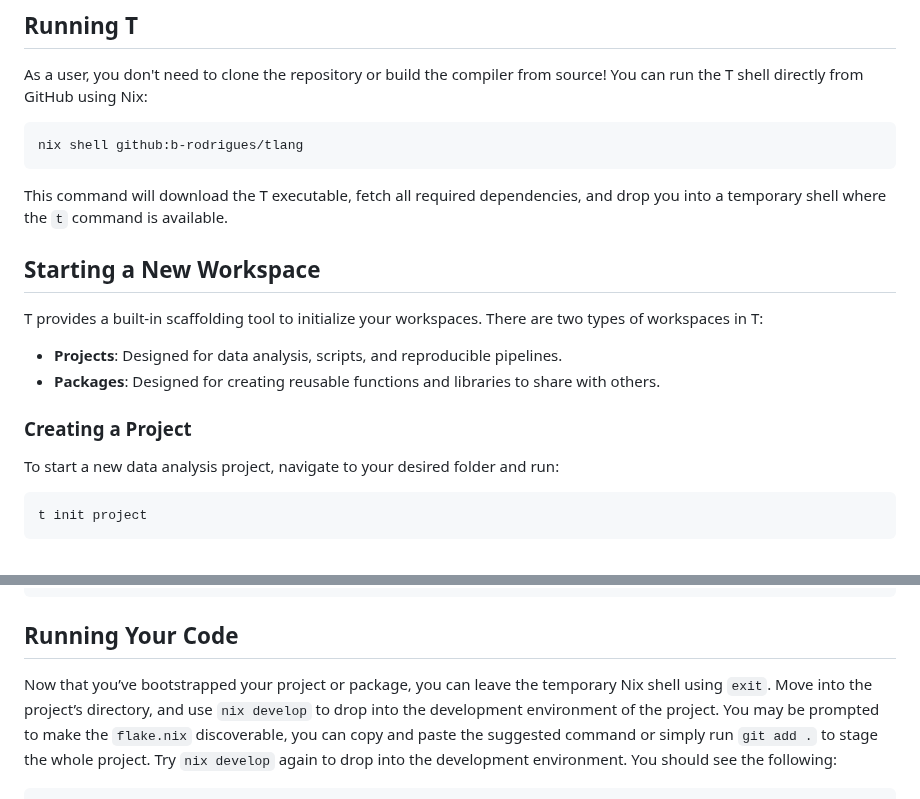
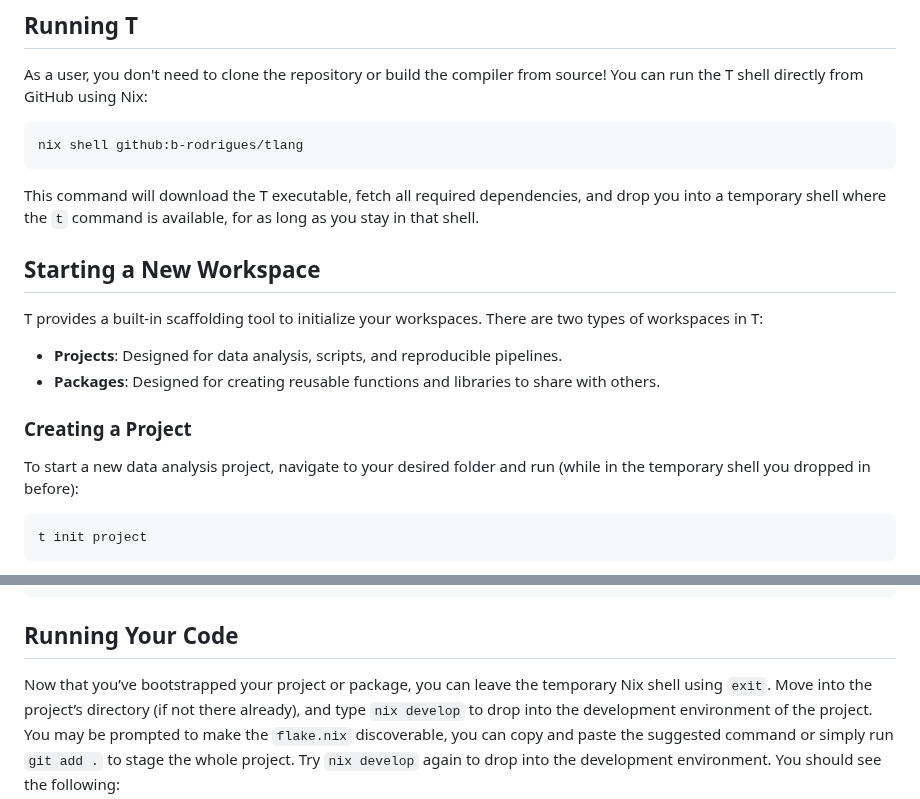
Before and after one commit to b-rodrigues/tlang, a Markdown page: docs/getting-started.md, 2 parts joined by grey strips. GitHub-like rendering.

````diff
--- a/docs/getting-started.md
+++ b/docs/getting-started.md
@@ -18,7 +18,7 @@ As a user, you don't need to clone the repository or build the compiler from sou
 nix shell github:b-rodrigues/tlang
 ```
 
-This command will download the T executable, fetch all required dependencies, and drop you into a temporary shell where the `t` command is available.
+This command will download the T executable, fetch all required dependencies, and drop you into a temporary shell where the `t` command is available, for as long as you stay in that shell.
 
 ## Starting a New Workspace
 
@@ -28,7 +28,7 @@ T provides a built-in scaffolding tool to initialize your workspaces. There are
 
 ### Creating a Project
 
-To start a new data analysis project, navigate to your desired folder and run:
+To start a new data analysis project, navigate to your desired folder and run (while in the temporary shell you dropped in before):
 
 ```bash
 t init project
@@ -69,7 +69,7 @@ my_package/
 ## Running Your Code
 
 Now that you’ve bootstrapped your project or package, you can leave the temporary Nix shell using `exit`.
-Move into the project’s directory, and use `nix develop` to drop into the development environment of the project.
+Move into the project’s directory (if not there already), and type `nix develop` to drop into the development environment of the project.
 You may be prompted to make the `flake.nix` discoverable, you can copy and paste the suggested command or
 simply run `git add .` to stage the whole project. Try `nix develop` again to drop into the development
 environment. You should see the following:
````
